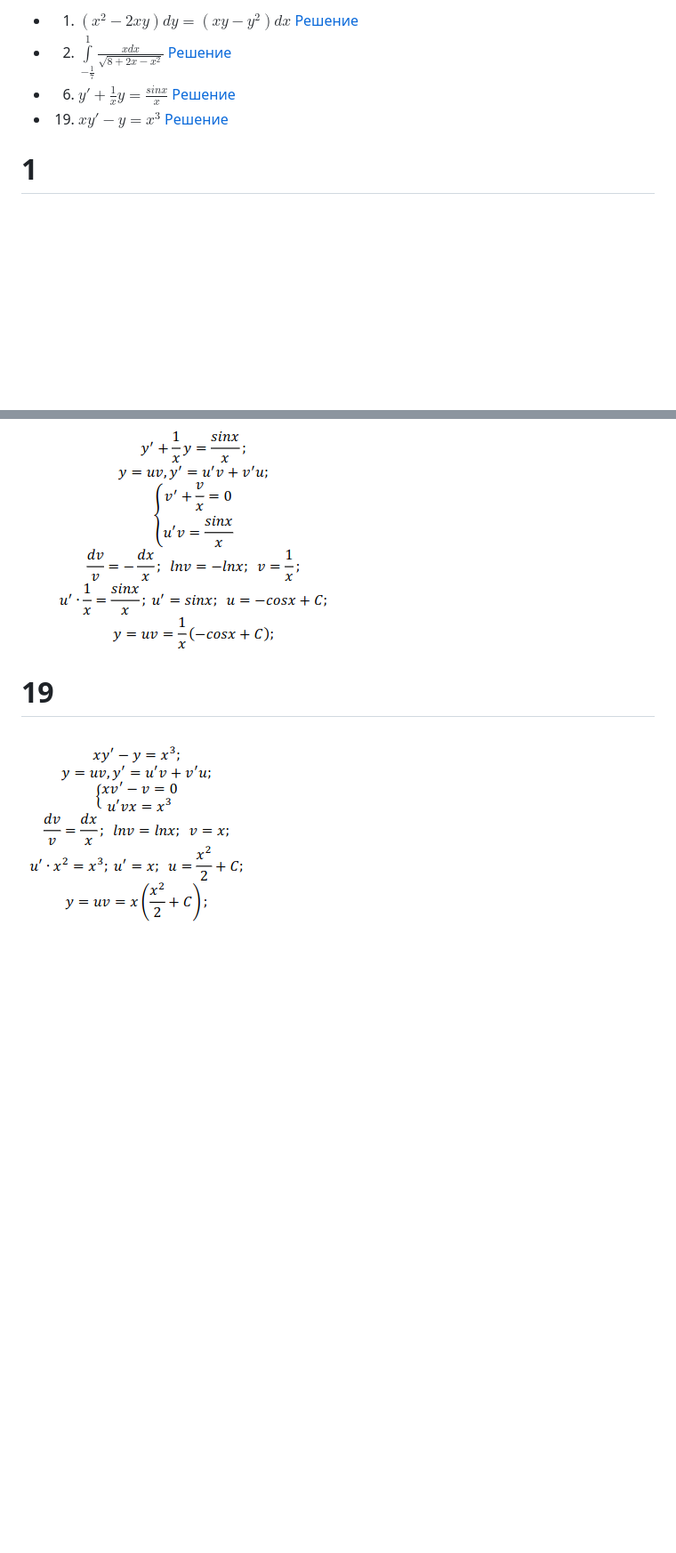
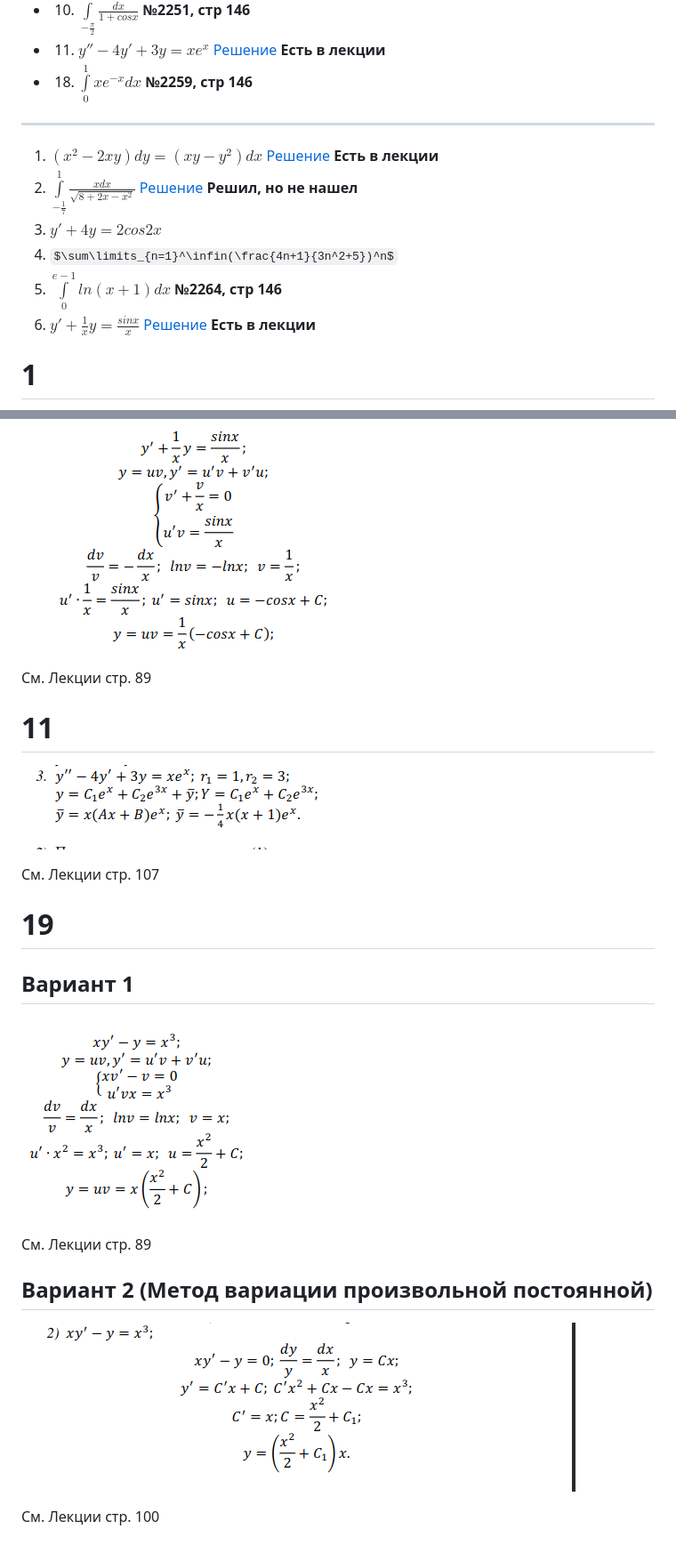
Before and after one commit to grigoran/math, a Markdown page: index.md, 2 parts joined by grey strips. Shown: that part at 89% size. GitHub-like rendering; pictures changed too: img/11.png (added), img/19_2.png (added); some formulas as TeX source; blank space fills up the shorter version.

Commit message:
add some numbers

```diff
--- a/index.md
+++ b/index.md
@@ -1,9 +1,18 @@
 <!-- title: Вопросы матан -->
 
-- 1. $(x^2 - 2xy)dy=(xy-y^2)dx$ [Решение](#1)
-- 2. $\int\limits_{-\frac{1}{7}}^{1}\frac{xdx}{\sqrt{8+2x-x^2}}$ [Решение](#2)
-- 6. $y'+\frac{1}{x}y=\frac{sinx}{x}$ [Решение](#6)
 - 19. $xy'-y=x^3$ [Решение](#19)
+- 10. $\int\limits_{-\frac{\pi}{2}}^{\frac{\pi}{2}}\frac{dx}{1+cosx}$ **№2251, стр 146**
+- 11. $y''-4y'+3y=xe^x$ [Решение](#11) **Есть в лекции**
+- 18. $\int\limits_0^1 xe^{-x}dx$ **№2259, стр 146**
+
+---
+
+1. $(x^2 - 2xy)dy=(xy-y^2)dx$ [Решение](#1) **Есть в лекции**
+2. $\int\limits_{-\frac{1}{7}}^{1}\frac{xdx}{\sqrt{8+2x-x^2}}$ [Решение](#2) **Решил, но не нашел**
+3. $y' +4y = 2cos2x$
+4. $\sum\limits_{n=1}^\infin(\frac{4n+1}{3n^2+5})^n$
+5. $\int\limits_0^{e-1}ln(x+1)dx$ **№2264, стр 146**
+6. $y'+\frac{1}{x}y=\frac{sinx}{x}$ [Решение](#6) **Есть в лекции**
 
 # 1
 
@@ -26,6 +35,24 @@ $
 
 ![number6](./img/6.png)
 
+См. Лекции стр. 89
+
+# 11
+
+![number19](./img/11.png)
+
+См. Лекции стр. 107
+
 # 19
 
+## Вариант 1
+
 ![number19](./img/19.png)
+
+См. Лекции стр. 89
+
+## Вариант 2 (Метод вариации произвольной постоянной)
+
+![number19](./img/19_2.png)
+
+См. Лекции стр. 100
```
Also changed, not shown: 1 other file.
